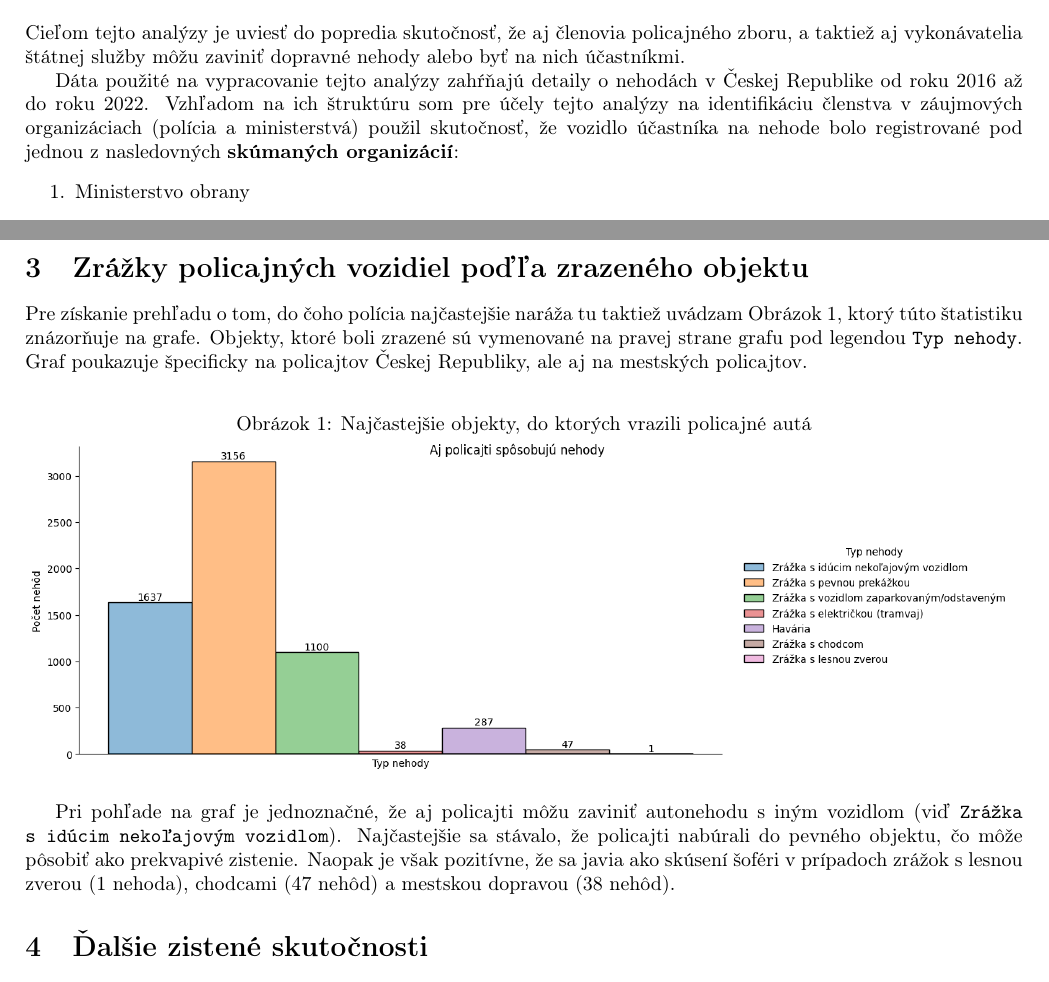
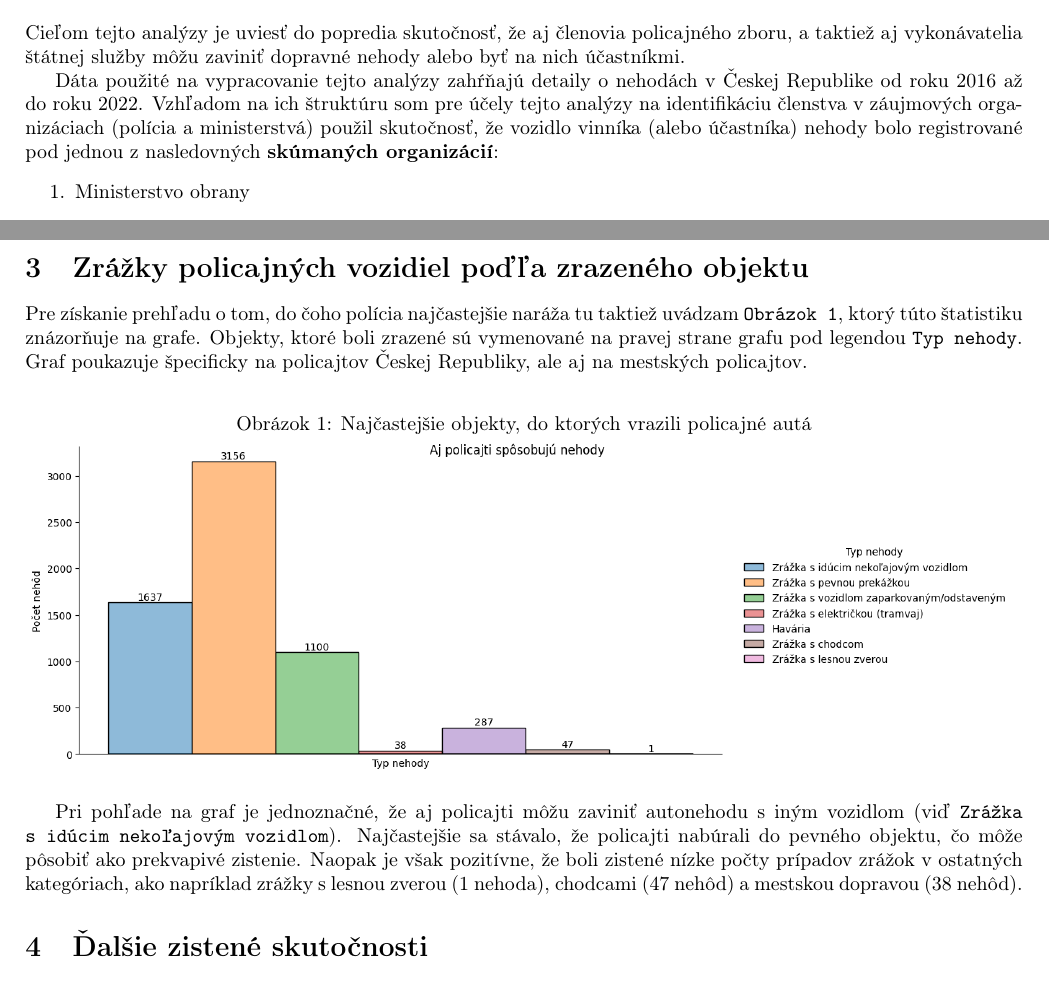
Before and after one commit to JurikMatej/IZV, a LaTeX document (part03/doc.tex): two parts of pages 1 and 3 of 3, joined at a grey line, cut so that both start at the same text. Compiled offline with pdfLaTeX.

Commit message:
Review and retype parts of the doc.tex

```diff
--- a/part03/doc.tex
+++ b/part03/doc.tex
@@ -29,7 +29,7 @@ Dáta použité na vypracovanie tejto analýzy zahŕňajú detaily o nehodách v
 od roku 2016 až do roku 2022.
 Vzhľadom na ich štruktúru som pre účely tejto analýzy na identifikáciu členstva v záujmových
 organizáciach (polícia a ministerstvá)
-použil skutočnosť, že vozidlo účastníka na nehode bolo registrované pod jednou z nasledovných
+použil skutočnosť, že vozidlo vinníka (alebo účastníka) nehody bolo registrované pod jednou z nasledovných
 \textbf{skúmaných organizácií}:
 \begin{enumerate}
  \item Ministerstvo obrany
@@ -130,7 +130,7 @@ pomery ich nehôd sú počas rokov od 2019 až po 2022 porovnateľné s pomermi
 
 \section{Zrážky policajných vozidiel poďľa zrazeného objektu}\label{sec:zrazky-policajnych-vozidiel-podla-zrazeneho-objektu}
 
-Pre získanie prehľadu o tom, do čoho polícia najčastejšie naráža tu taktiež uvádzam Obrázok 1,
+Pre získanie prehľadu o tom, do čoho polícia najčastejšie naráža tu taktiež uvádzam \texttt{Obrázok 1},
 ktorý túto štatistiku znázorňuje na grafe.
 Objekty, ktoré boli zrazené sú vymenované na pravej strane grafu pod legendou \texttt{Typ nehody}.
 Graf poukazuje špecificky na policajtov Českej Republiky, ale aj na mestských policajtov.
@@ -143,8 +143,8 @@ Graf poukazuje špecificky na policajtov Českej Republiky, ale aj na mestských
 Pri pohľade na graf je jednoznačné, že aj policajti môžu zaviniť autonehodu s iným vozidlom
 (viď \texttt{Zrážka s idúcim nekoľajovým vozidlom}).
 Najčastejšie sa stávalo, že policajti nabúrali do pevného objektu, čo môže pôsobiť ako prekvapivé zistenie.
-Naopak je však pozitívne, že sa javia ako skúsení šoféri v prípadoch zrážok s lesnou zverou (1 nehoda),
-chodcami (47 nehôd) a mestskou dopravou (38 nehôd).
+Naopak je však pozitívne, že boli zistené nízke počty prípadov zrážok v ostatných kategóriach,
+ako napríklad zrážky s lesnou zverou (1 nehoda), chodcami (47 nehôd) a mestskou dopravou (38 nehôd).
 
 
 
```
Also changed, not shown: part03/doc/doc.pdf, part03/doc.tex (2 more changed lines).
